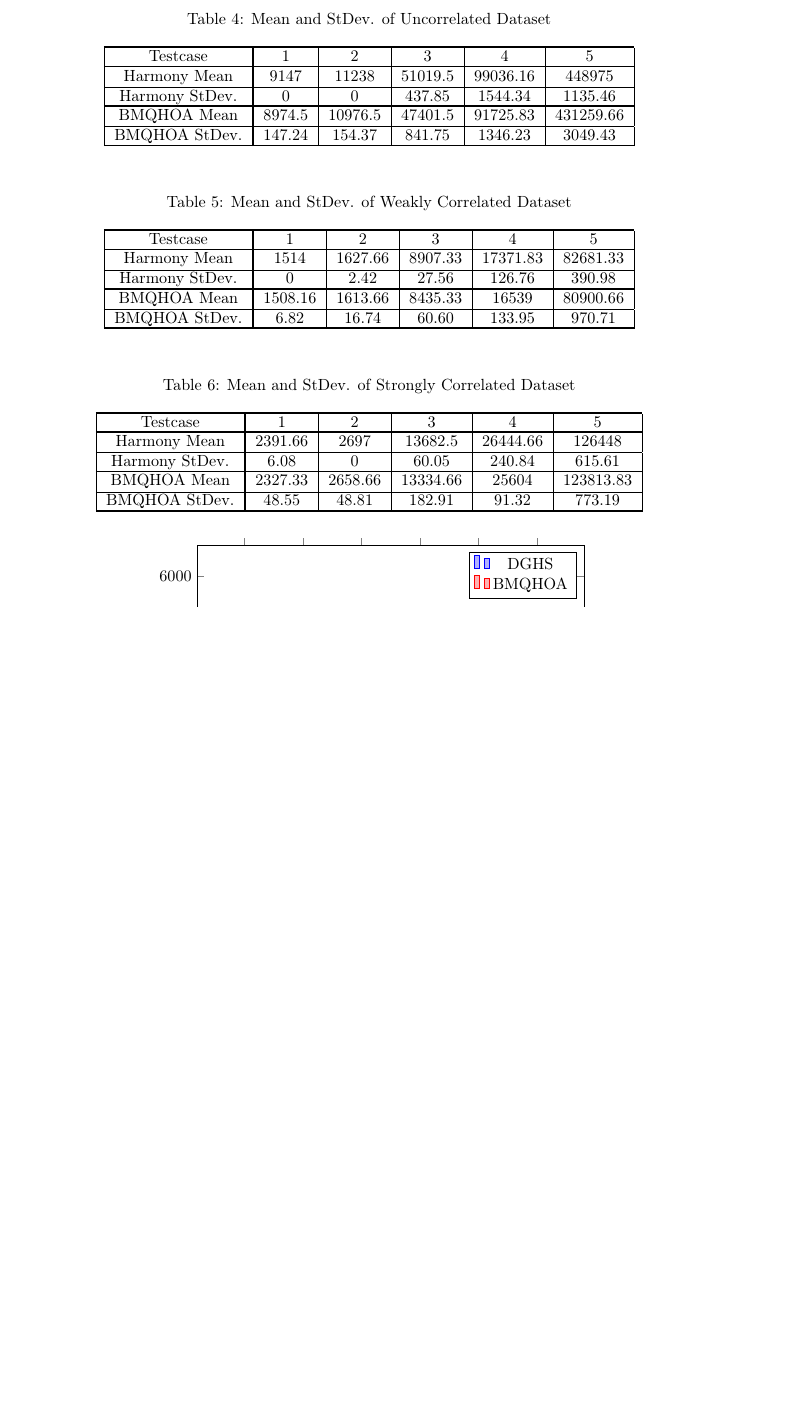
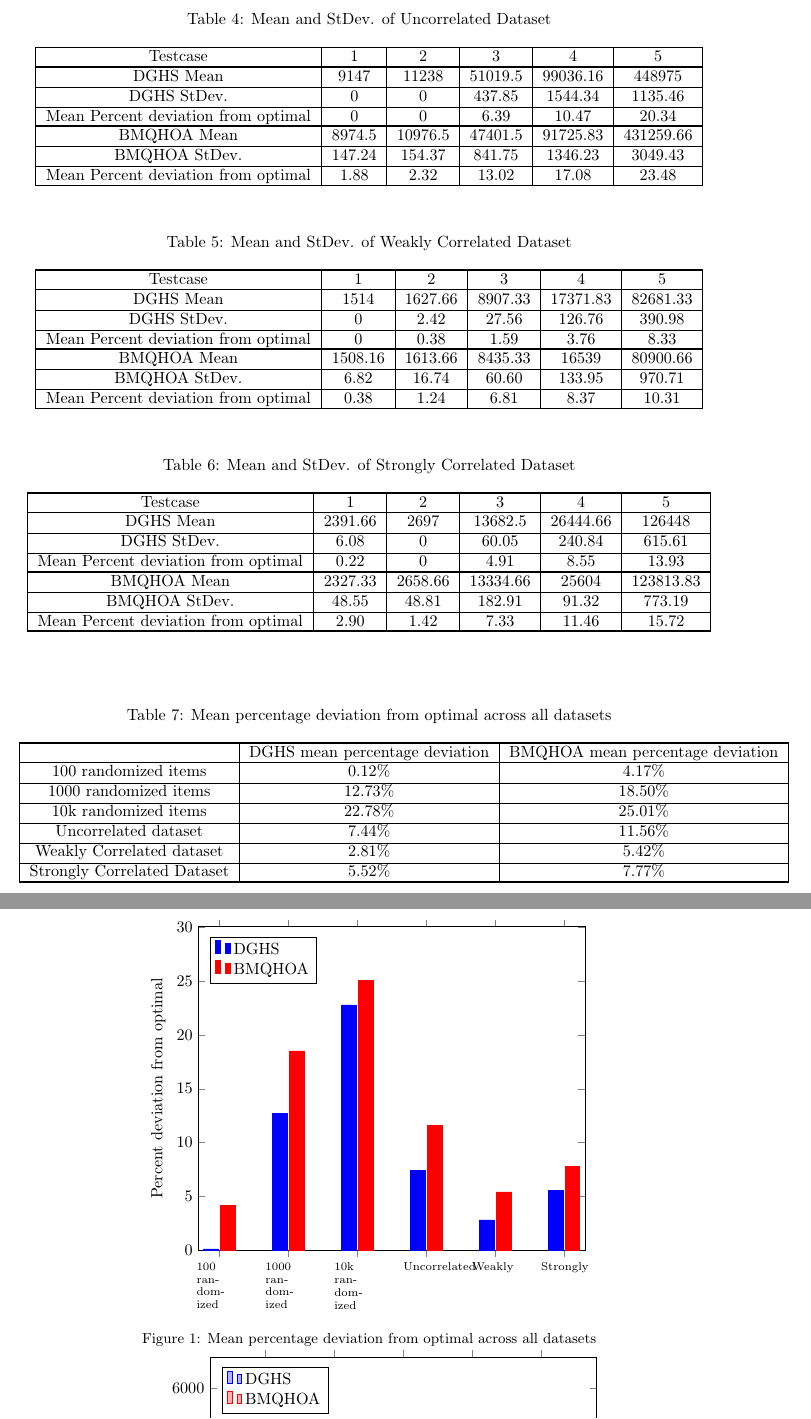
Before and after one commit to raunakCode/diploma-project, a LaTeX document (doc/paper.tex): part of page 16 of 22 before the commit and two parts of pages 16 and 17 of 23 after it, the two joined at a grey line, cut so that both start at the same text, the shorter picture padded with empty space. Compiled offline with pdfLaTeX.

Commit message:
added percent deviations in the results

```diff
--- a/doc/paper.tex
+++ b/doc/paper.tex
@@ -433,5 +433,7 @@ The mean and standard deviations for each group can be viewed in the following c
+        Mean Percent deviation from optimal &0.21 &0.00 &0.40 &0.00 &0.00 \\ [-1pt] \tabucline[1pt]{1-6}
         BMQHOA Mean &3926.83 &2561 &4879 &3360.66 &1711.5 \\ \hline
-        BMQHOA StDev. &40.27 &0 &46.18 &68.96 &25.71 \\[-1pt] \tabucline[1pt]{1-6}
+        BMQHOA StDev. &40.27 &0 &46.18 &68.96 &25.71 \\ \hline
+        Mean Percent deviation from optimal &5.80&0 &8.09&4.93&2.03\\ [-1pt] \tabucline[1pt]{1-6}
     \end{tabu}
 
     \vspace{1cm}
@@ -445,5 +447,7 @@ The mean and standard deviations for each group can be viewed in the following c
+        Mean Percent deviation from optimal &13.71&11.76&14.12&10.77&13.27\\ [-1pt] \tabucline[1pt]{1-6}
         BMQHOA Mean &145086.5 &109876.33 &136622.66 &101951.33 &118291.16 \\ \hline
-        BMQHOA StDev. &1035.45 &1540.63 &2042.95 &1271.88 &799.78 \\ [-1pt] \tabucline[1pt]{1-6}
+        BMQHOA StDev. &1035.45 &1540.63 &2042.95 &1271.88 &799.78 \\ \hline
+        Mean Percent deviation from optimal &19.79&18.25&18.56&17.10&18.82\\ [-1pt] \tabucline[1pt]{1-6}
     \end{tabu}
 
     \vspace{1cm}
@@ -457,19 +461,23 @@ The mean and standard deviations for each group can be viewed in the following c
+        Mean Percent deviation from optimal &22.61&23.11&22.07&23.10&23.00\\[-1pt] \tabucline[1pt]{1-6}
         BMQHOA Mean &7438487.16&10276681.83&7774520.83&9075476 &9330322.16\\ \hline
-        BMQHOA StDev. &29887.17&50507.35&34559.10&53168.02&46301.35\\ [-1pt] \tabucline[1pt]{1-6}
+        BMQHOA StDev. &29887.17&50507.35&34559.10&53168.02&46301.35\\ \hline
+        Mean Percent deviation from optimal &25.07&25.22&24.41&25.33&25.03\\[-1pt] \tabucline[1pt]{1-6}
     \end{tabu}
 \end{table}
 
    % \vspace{1cm}
-\begin{table}
+\begin{table}[h!]
     \centering
     \caption{Mean and StDev. of Uncorrelated Dataset} \label{uncorrelated-mean}
     \begin{tabu}{|c|[1pt]c|c|c|c|c|c|}
         \tabucline[1pt]{1-6}
         Testcase & 1 & 2 & 3 & 4 & 5 \\ [-1pt] \tabucline[1pt]{1-6}
-        Harmony Mean &9147 &11238 &51019.5 &99036.16&448975 \\ \hline
-        Harmony StDev. &0 &0 &437.85&1544.34&1135.46\\ [-1pt] \tabucline[1pt]{1-6}
+        DGHS Mean &9147 &11238 &51019.5 &99036.16&448975 \\ \hline
+        DGHS StDev. &0 &0 &437.85&1544.34&1135.46\\ \hline
+        Mean Percent deviation from optimal &0 &0 &6.39&10.47&20.34\\[-1pt] \tabucline[1pt]{1-6}
         BMQHOA Mean &8974.5 &10976.5 &47401.5 &91725.83&431259.66\\ \hline
-        BMQHOA StDev. &147.24&154.37&841.75&1346.23&3049.43\\ [-1pt] \tabucline[1pt]{1-6}
+        BMQHOA StDev. &147.24&154.37&841.75&1346.23&3049.43\\ \hline
+        Mean Percent deviation from optimal &1.88&2.32&13.02&17.08&23.48\\[-1pt] \tabucline[1pt]{1-6}
     \end{tabu}
 
     \vspace{1cm}
@@ -478,10 +486,12 @@ The mean and standard deviations for each group can be viewed in the following c
     \begin{tabu}{|c|[1pt]c|c|c|c|c|c|}
         \tabucline[1pt]{1-6}
         Testcase & 1 & 2 & 3 & 4 & 5 \\ [-1pt] \tabucline[1pt]{1-6}
-        Harmony Mean &1514 &1627.66&8907.33&17371.83&82681.33\\ \hline
-        Harmony StDev. &0 &2.42&27.56&126.76&390.98\\ [-1pt] \tabucline[1pt]{1-6}
+        DGHS Mean &1514 &1627.66&8907.33&17371.83&82681.33\\ \hline
+        DGHS StDev. &0 &2.42&27.56&126.76&390.98\\ \hline
+        Mean Percent deviation from optimal &0 &0.38&1.59&3.76&8.33\\[-1pt] \tabucline[1pt]{1-6}
         BMQHOA Mean &1508.16&1613.66&8435.33&16539 &80900.66\\ \hline
-        BMQHOA StDev. &6.82&16.74&60.60&133.95&970.71\\ [-1pt] \tabucline[1pt]{1-6}
+        BMQHOA StDev. &6.82&16.74&60.60&133.95&970.71\\ \hline
+        Mean Percent deviation from optimal &0.38&1.24&6.81&8.37&10.31\\[-1pt] \tabucline[1pt]{1-6}
     \end{tabu}
 
     \vspace{1cm}
@@ -490,16 +500,66 @@ The mean and standard deviations for each group can be viewed in the following c
     \begin{tabu}{|c|[1pt]c|c|c|c|c|c|}
         \tabucline[1pt]{1-6}
         Testcase & 1 & 2 & 3 & 4 & 5 \\ [-1pt] \tabucline[1pt]{1-6}
-        Harmony Mean &2391.66&2697 &13682.5 &26444.66&126448 \\ \hline
-        Harmony StDev. &6.08&0 &60.05&240.84&615.61\\ [-1pt] \tabucline[1pt]{1-6}
+        DGHS Mean &2391.66&2697 &13682.5 &26444.66&126448 \\ \hline
+        DGHS StDev. &6.08&0 &60.05&240.84&615.61\\ \hline
+        Mean Percent deviation from optimal &0.22&0 &4.91&8.55&13.93\\[-1pt] \tabucline[1pt]{1-6}
         BMQHOA Mean &2327.33&2658.66&13334.66&25604 &123813.83\\ \hline
-        BMQHOA StDev. &48.55&48.81&182.91&91.32&773.19\\ [-1pt] \tabucline[1pt]{1-6}
+        BMQHOA StDev. &48.55&48.81&182.91&91.32&773.19\\ \hline
+        Mean Percent deviation from optimal &2.90&1.42&7.33&11.46&15.72\\[-1pt] \tabucline[1pt]{1-6}
+    \end{tabu}
+\end{table}
+
+\begin{table}[h!]
+    \centering
+    \caption{Mean percentage deviation from optimal across all datasets}\label{deviation-table}
+    \begin{tabu}{|c|c|c|}
+        \tabucline[1pt]{1-6}
+        & DGHS mean percentage deviation & BMQHOA mean percentage deviation \\ [-1pt] \tabucline[1pt]{1-6}
+        100 randomized items &0.12\% &4.17\% \\ \hline
+        1000 randomized items &12.73\%&18.50\% \\\hline
+        10k randomized items &22.78\%&25.01\% \\\hline
+        Uncorrelated dataset &7.44\%&11.56\% \\\hline
+        Weakly Correlated dataset &2.81\%&5.42\% \\\hline
+        Strongly Correlated Dataset &5.52\%&7.77\% \\[-1pt] \tabucline[1pt]{1-6}
     \end{tabu}
 \end{table}
 
 %100 randomized items mean and stdev graph
+
 \begin{figure}[hbt!]
 \centering
     \begin{tikzpicture}
         \begin{axis} [
             ybar = .05cm,
+            bar width = 9pt,
+            symbolic x coords={100 randomized, 1000 randomized, 10k randomized, Uncorrelated, Weakly, Strongly},
+            x tick label style={font=\scriptsize,text width=1cm,align=left},
+            ymin=0,
+            ylabel = Percent deviation from optimal,
+            legend cell align={left},
+            legend pos = north west,
+            %ytick = data,+
+            enlarge y limits = {value = .2, upper},
+            enlarge x limits = {abs = 13pt}
+        ]
+        \addplot+[fill = blue] coordinates {
+            (100 randomized, 0.12)
+            (1000 randomized, 12.73)
+            (10k randomized, 22.78)
+            (Uncorrelated, 7.44)
+            (Weakly, 2.81)
+            (Strongly, 5.52)
+        };
+        \addplot+[fill = red] coordinates {
+            (100 randomized, 4.17)
+            (1000 randomized, 18.50)
+            (10k randomized, 25.02)
+            (Uncorrelated, 11.56)
+            (Weakly, 5.42)
+            (Strongly, 7.77)
+        };
+
+        \legend {DGHS, BMQHOA};
+        \end{axis}
+    \end{tikzpicture}
+    \caption{Mean percentage deviation from optimal across all datasets} \label{deviation-graph}
```
Also changed, not shown: doc/paper.pdf, doc/paper.tex (78 more changed lines).
